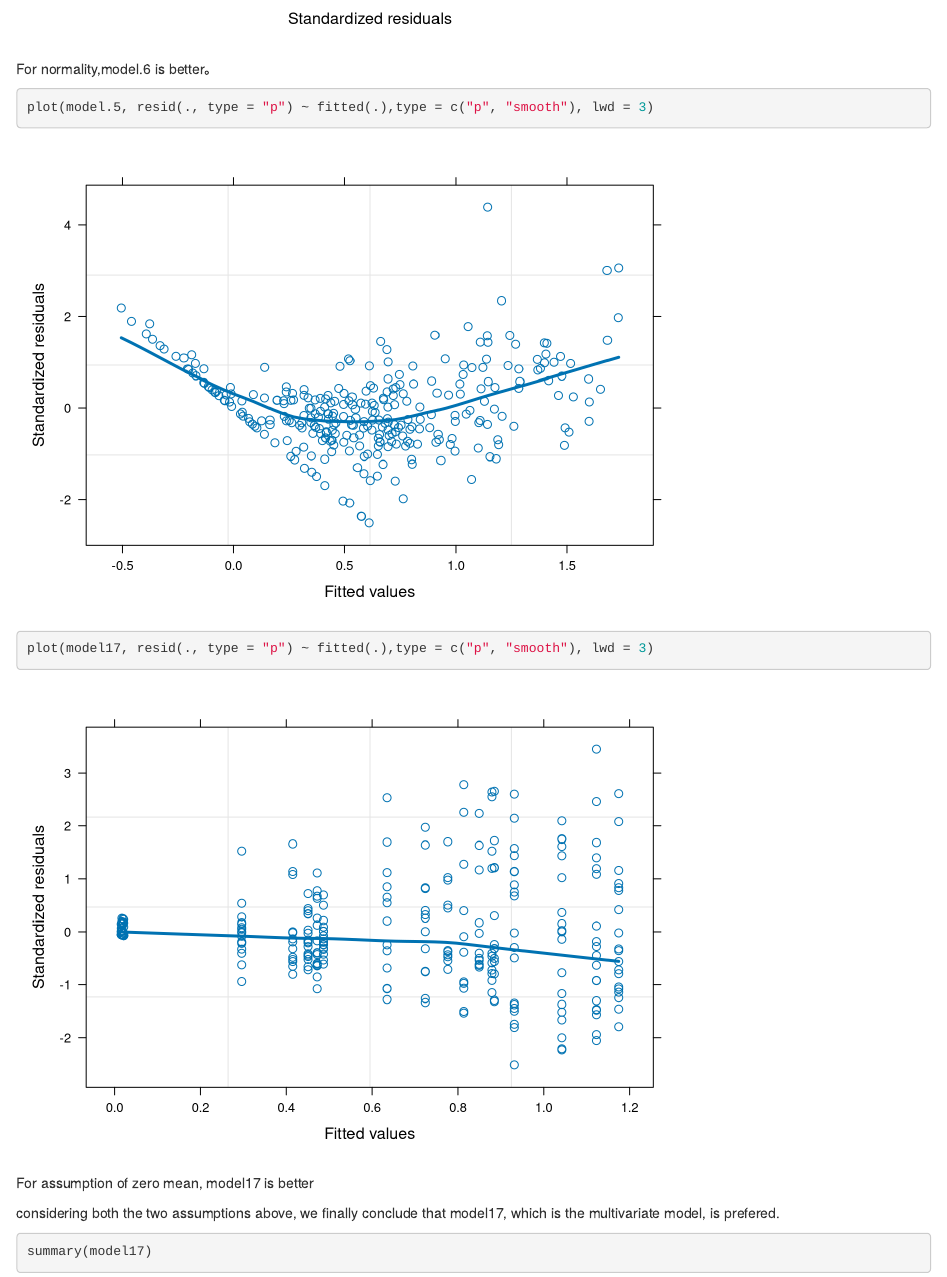
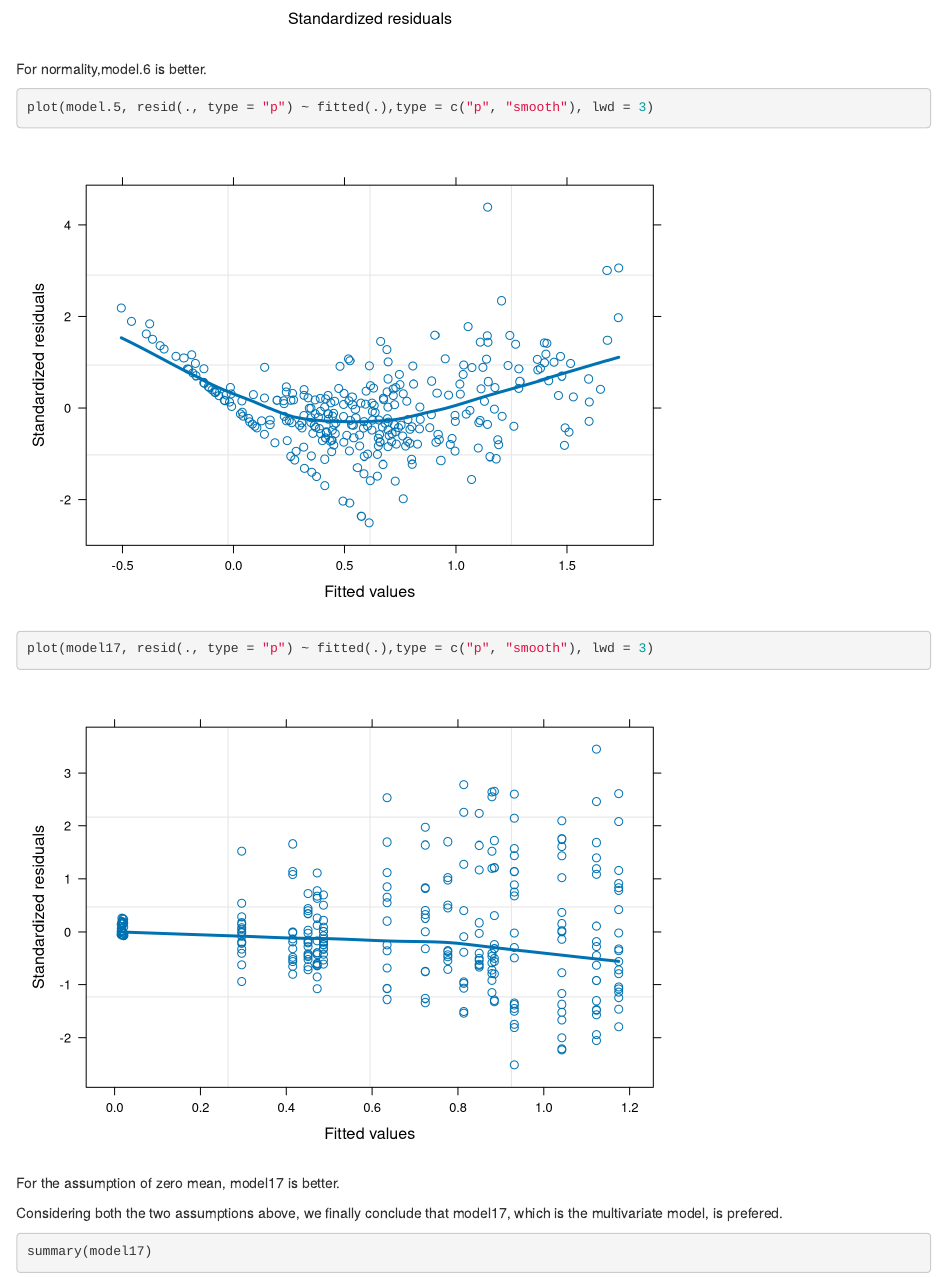
Before and after one commit to PawinData/Prostheses, an R Markdown document (Final_markdn .Rmd): the page in a window 1100 px wide, from 4930 px down. Rendered offline with R 4.5, knitr and Pandoc, with nearby package versions; some code elsewhere in the file could not run offline.

Commit message:
Update Final_markdn .Rmd

````diff
--- a/Final_markdn .Rmd
+++ b/Final_markdn .Rmd
@@ -798,16 +798,16 @@ qqnorm(model.5, ~ resid(., type = "p"), abline = c(0, 1))
 qqnorm(model17, ~ resid(., type = "p"), abline = c(0, 1))
 
 ```
-For normality,model.6 is better。
+For normality,model.6 is better.
 
 ```{r}
 plot(model.5, resid(., type = "p") ~ fitted(.),type = c("p", "smooth"), lwd = 3)
 
 plot(model17, resid(., type = "p") ~ fitted(.),type = c("p", "smooth"), lwd = 3)
 ```
-For assumption of zero mean, model17 is better
+For the assumption of zero mean, model17 is better.
 
-considering both the two assumptions above, we finally conclude that model17, which is the multivariate model, is prefered.
+Considering both the two assumptions above, we finally conclude that model17, which is the multivariate model, is prefered.
 ```{r}
 summary(model17)
 ```
````
Also changed, not shown: Final_markdn .Rmd (6 more changed lines).
